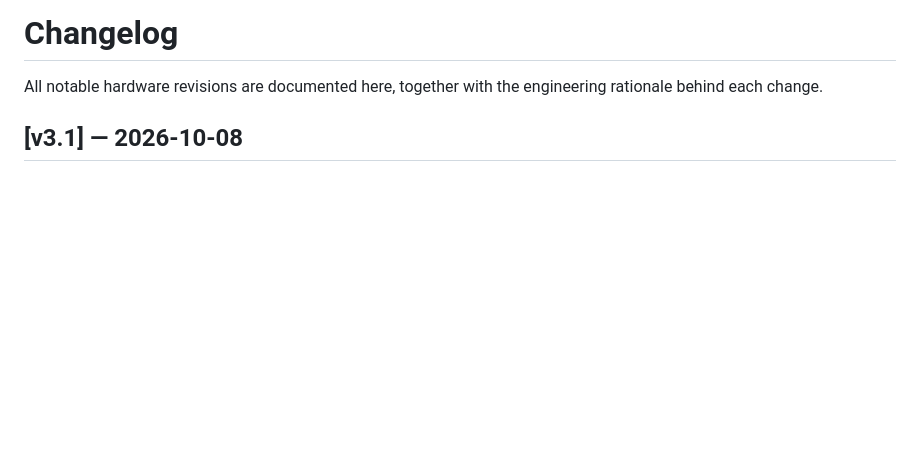
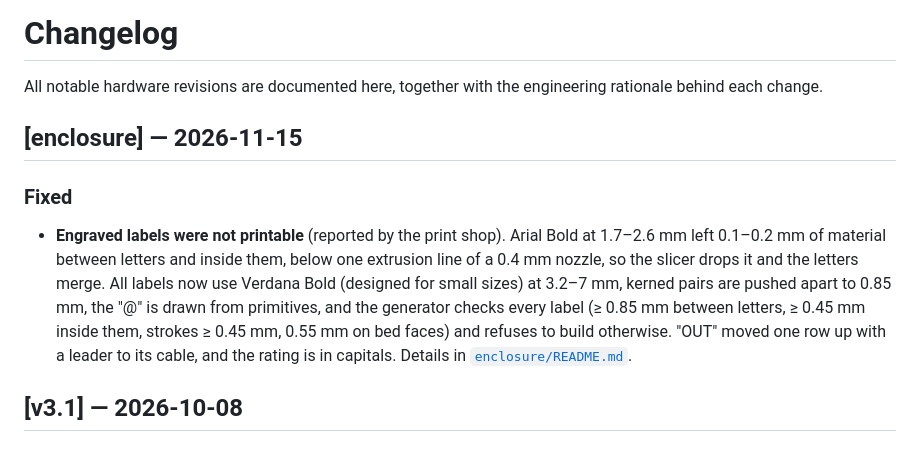
Before and after one commit to techmiguel/smartRele, a Markdown page: CHANGELOG.md, the part around the change. Drawn GitHub-style; blank space fills up the shorter version.

```diff
--- a/CHANGELOG.md
+++ b/CHANGELOG.md
@@ -1,6 +1,11 @@
 # Changelog
 
 All notable hardware revisions are documented here, together with the engineering rationale behind each change.
+
+## [enclosure] — 2026-11-15
+
+### Fixed
+- **Engraved labels were not printable** (reported by the print shop). Arial Bold at 1.7–2.6 mm left 0.1–0.2 mm of material between letters and inside them, below one extrusion line of a 0.4 mm nozzle, so the slicer drops it and the letters merge. All labels now use Verdana Bold (designed for small sizes) at 3.2–7 mm, kerned pairs are pushed apart to 0.85 mm, the "@" is drawn from primitives, and the generator checks every label (≥ 0.85 mm between letters, ≥ 0.45 mm inside them, strokes ≥ 0.45 mm, 0.55 mm on bed faces) and refuses to build otherwise. "OUT" moved one row up with a leader to its cable, and the rating is in capitals. Details in [`enclosure/README.md`](enclosure/README.md#labels-engraved-0506-mm-deep).
 
 ## [v3.1] — 2026-10-08
 
```
Also changed, not shown: enclosure/README.md (+14 -4 lines), enclosure/img/enclosure_bottom.png, enclosure/img/enclosure_closed.png, enclosure/img/enclosure_front.png, enclosure/img/enclosure_open_with_pcb.png, enclosure/img/enclosure_top.png, enclosure/img/lid_inside.png, 5 other files.
